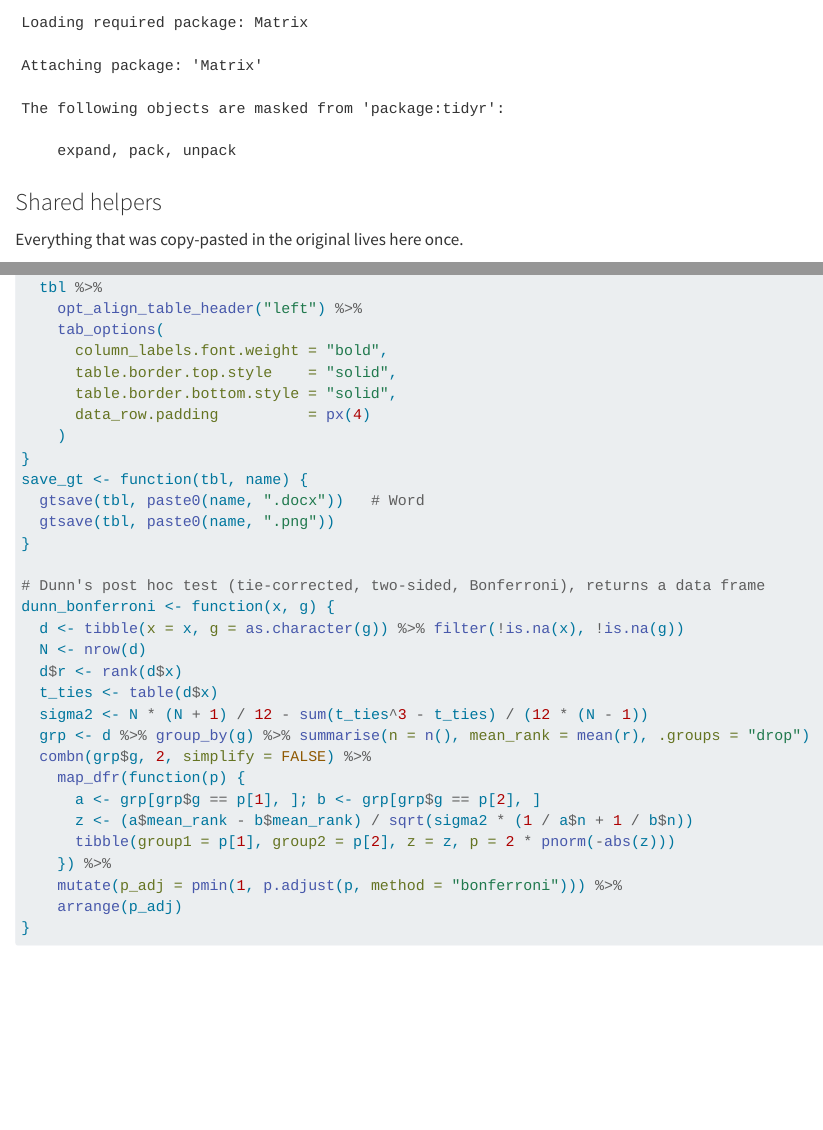
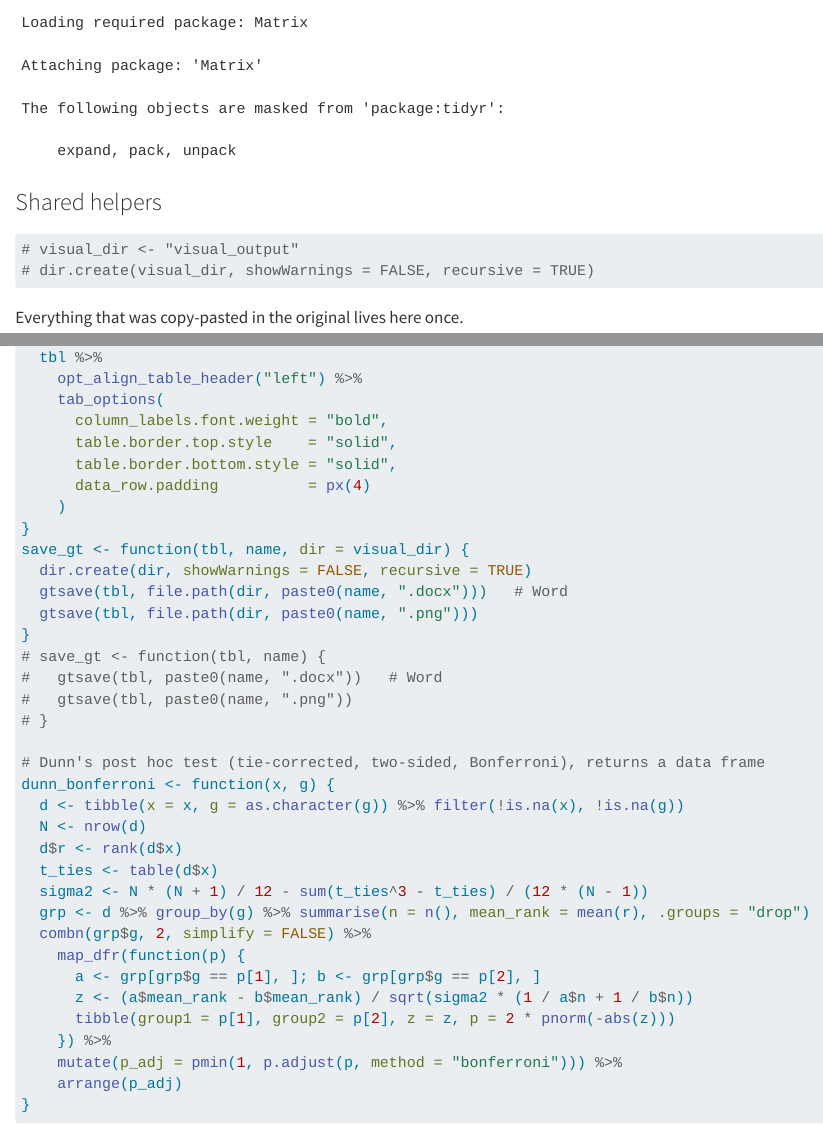
Before and after one commit to jmp243/PITS_dashboard, a Quarto document (PITS_statistical_clean.qmd): the page in a window 1100 px wide, from 1160 px down, and a second part further down, joined at a grey line. Rendered offline with R 4.5, knitr and Pandoc in place of Quarto, with nearby package versions; some code elsewhere in the file could not run offline; long lines of code are wrapped.

Commit message:
added directory for visuals and corrected droplevels

````diff
--- a/PITS_statistical_clean.qmd
+++ b/PITS_statistical_clean.qmd
@@ -23,6 +23,11 @@ library(lme4)        # only needed for the mixed-effects section at the end
 ```
 
 ### Shared helpers
+```{r}
+# visual_dir <- "visual_output"
+# dir.create(visual_dir, showWarnings = FALSE, recursive = TRUE)
+```
+
 
 Everything that was copy-pasted in the original lives here once.
 
@@ -120,10 +125,15 @@ style_gt <- function(tbl) {
       data_row.padding          = px(4)
     )
 }
-save_gt <- function(tbl, name) {
-  gtsave(tbl, paste0(name, ".docx"))   # Word
-  gtsave(tbl, paste0(name, ".png"))
+save_gt <- function(tbl, name, dir = visual_dir) {
+  dir.create(dir, showWarnings = FALSE, recursive = TRUE)
+  gtsave(tbl, file.path(dir, paste0(name, ".docx")))   # Word
+  gtsave(tbl, file.path(dir, paste0(name, ".png")))
 }
+# save_gt <- function(tbl, name) {
+#   gtsave(tbl, paste0(name, ".docx"))   # Word
+#   gtsave(tbl, paste0(name, ".png"))
+# }
 
 # Dunn's post hoc test (tie-corrected, two-sided, Bonferroni), returns a data frame
 dunn_bonferroni <- function(x, g) {
````
Also changed, not shown: PITS_statistical_clean.qmd (4 more changed lines).
